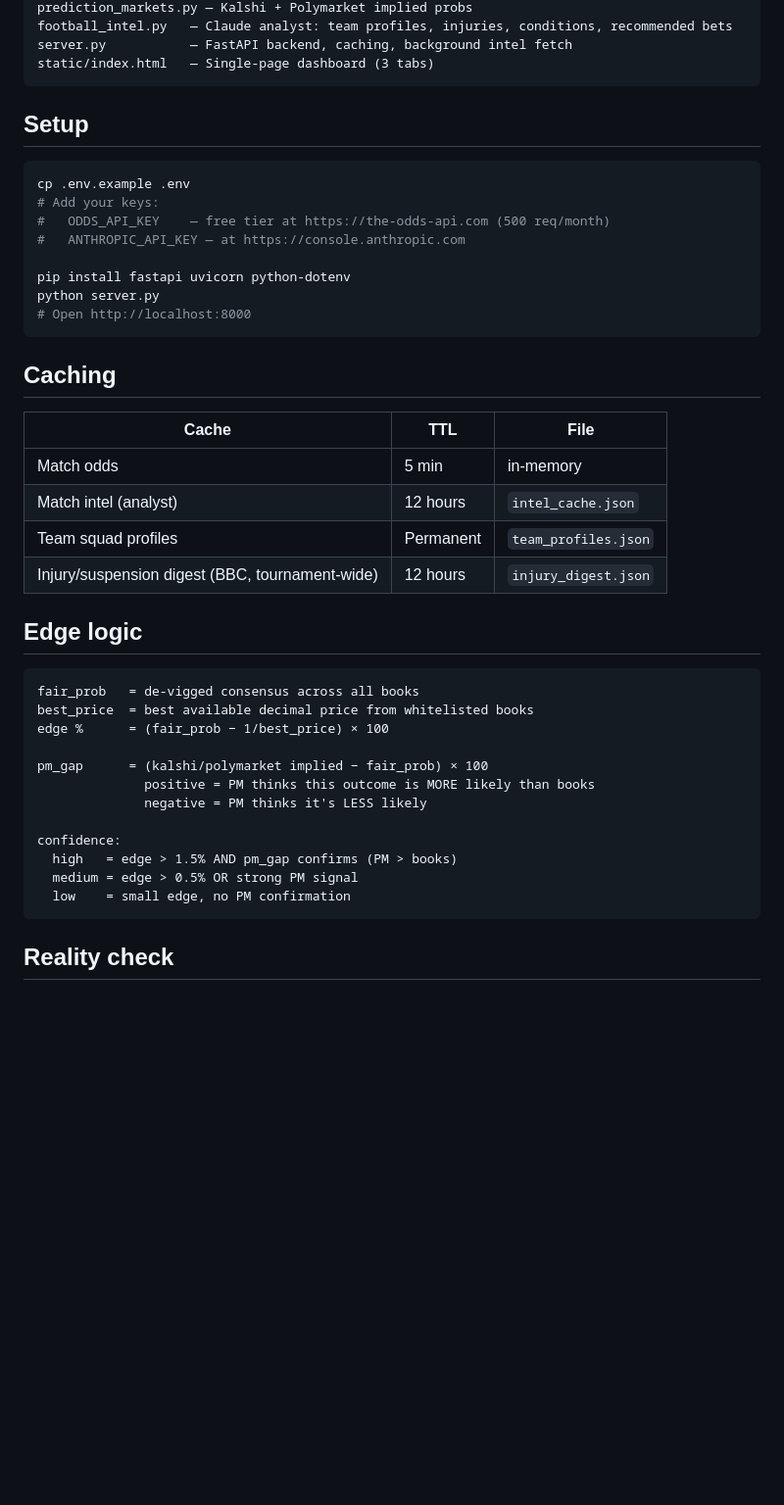
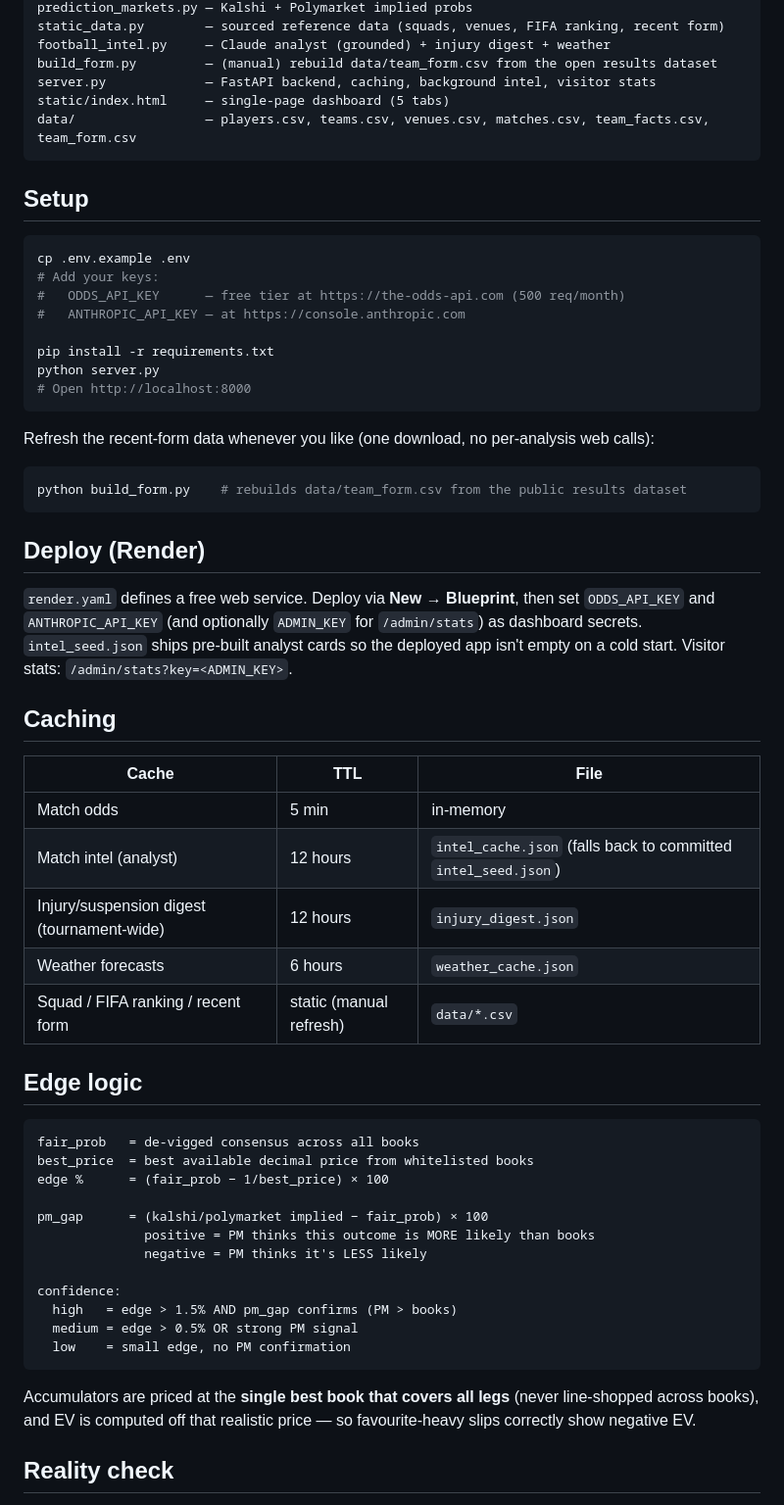
Before and after one commit to tasmurf2-create/wc-edge-finder, a Markdown page: README.md, the part around one of its changes. Shown at 98% size. Drawn GitHub-style; blank space fills up the shorter version.

````diff
--- a/README.md
+++ b/README.md
@@ -45,7 +52,10 @@ wc_odds.py          — Odds API fetch + de-vig + line-shopping
 prediction_markets.py — Kalshi + Polymarket implied probs
-football_intel.py   — Claude analyst: team profiles, injuries, conditions, recommended bets
-server.py           — FastAPI backend, caching, background intel fetch
-static/index.html   — Single-page dashboard (3 tabs)
+static_data.py        — sourced reference data (squads, venues, FIFA ranking, recent form)
+football_intel.py     — Claude analyst (grounded) + injury digest + weather
+build_form.py         — (manual) rebuild data/team_form.csv from the open results dataset
+server.py             — FastAPI backend, caching, background intel, visitor stats
+static/index.html     — single-page dashboard (5 tabs)
+data/                 — players.csv, teams.csv, venues.csv, matches.csv, team_facts.csv, team_form.csv
 ```
 
 ## Setup
@@ -53,22 +63,33 @@ static/index.html   — Single-page dashboard (3 tabs)
 ```bash
 cp .env.example .env
 # Add your keys:
-#   ODDS_API_KEY    — free tier at https://the-odds-api.com (500 req/month)
+#   ODDS_API_KEY      — free tier at https://the-odds-api.com (500 req/month)
 #   ANTHROPIC_API_KEY — at https://console.anthropic.com
 
-pip install fastapi uvicorn python-dotenv
+pip install -r requirements.txt
 python server.py
 # Open http://localhost:8000
 ```
+
+Refresh the recent-form data whenever you like (one download, no per-analysis web calls):
+
+```bash
+python build_form.py    # rebuilds data/team_form.csv from the public results dataset
+```
+
+## Deploy (Render)
+
+`render.yaml` defines a free web service. Deploy via **New → Blueprint**, then set `ODDS_API_KEY` and `ANTHROPIC_API_KEY` (and optionally `ADMIN_KEY` for `/admin/stats`) as dashboard secrets. `intel_seed.json` ships pre-built analyst cards so the deployed app isn't empty on a cold start. Visitor stats: `/admin/stats?key=<ADMIN_KEY>`.
 
 ## Caching
 
 | Cache | TTL | File |
 |---|---|---|
 | Match odds | 5 min | in-memory |
-| Match intel (analyst) | 12 hours | `intel_cache.json` |
-| Team squad profiles | Permanent | `team_profiles.json` |
-| Injury/suspension digest (BBC, tournament-wide) | 12 hours | `injury_digest.json` |
+| Match intel (analyst) | 12 hours | `intel_cache.json` (falls back to committed `intel_seed.json`) |
+| Injury/suspension digest (tournament-wide) | 12 hours | `injury_digest.json` |
+| Weather forecasts | 6 hours | `weather_cache.json` |
+| Squad / FIFA ranking / recent form | static (manual refresh) | `data/*.csv` |
 
 ## Edge logic
 
@@ -87,6 +108,8 @@ confidence:
   low    = small edge, no PM confirmation
 ```
 
+Accumulators are priced at the **single best book that covers all legs** (never line-shopped across books), and EV is computed off that realistic price — so favourite-heavy slips correctly show negative EV.
+
 ## Reality check
 
 These are +EV leans and pricing soft-spots — not predictions. World Cup match markets are efficient; variance dominates over a small sample. The analyst confirmation layer filters out mathematically-edged bets that have no football logic behind them. Stake in flat units, treat the analyst as a second opinion, and always line-shop.
````
Also changed, not shown: other parts of README.md (+25 -18 lines).
